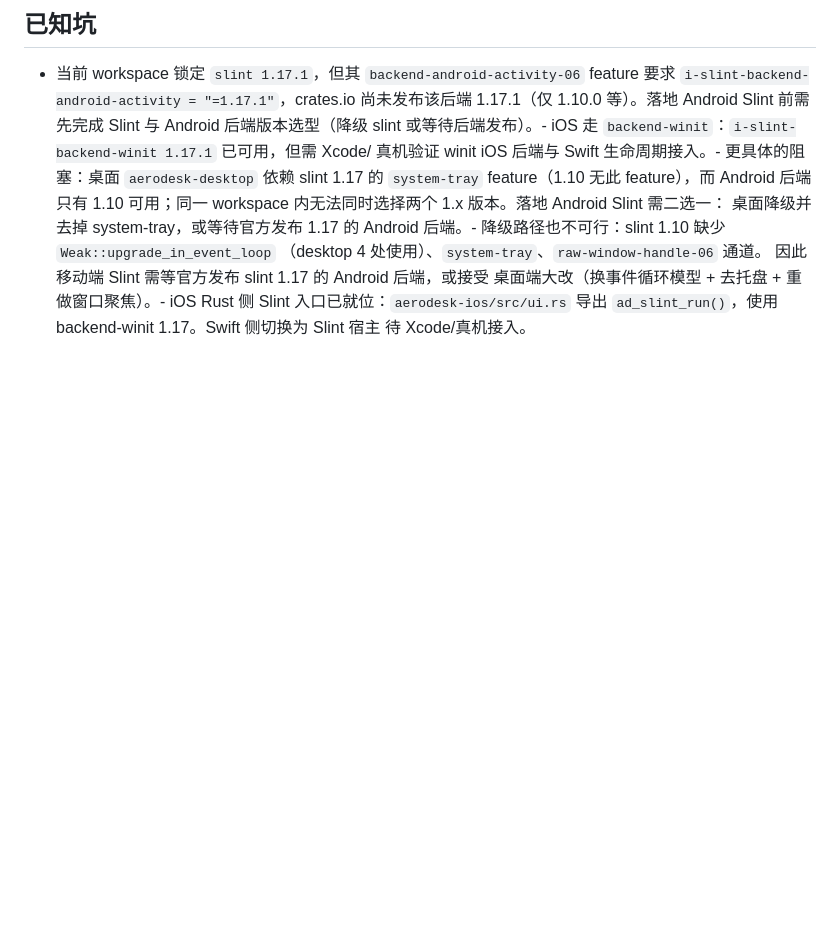
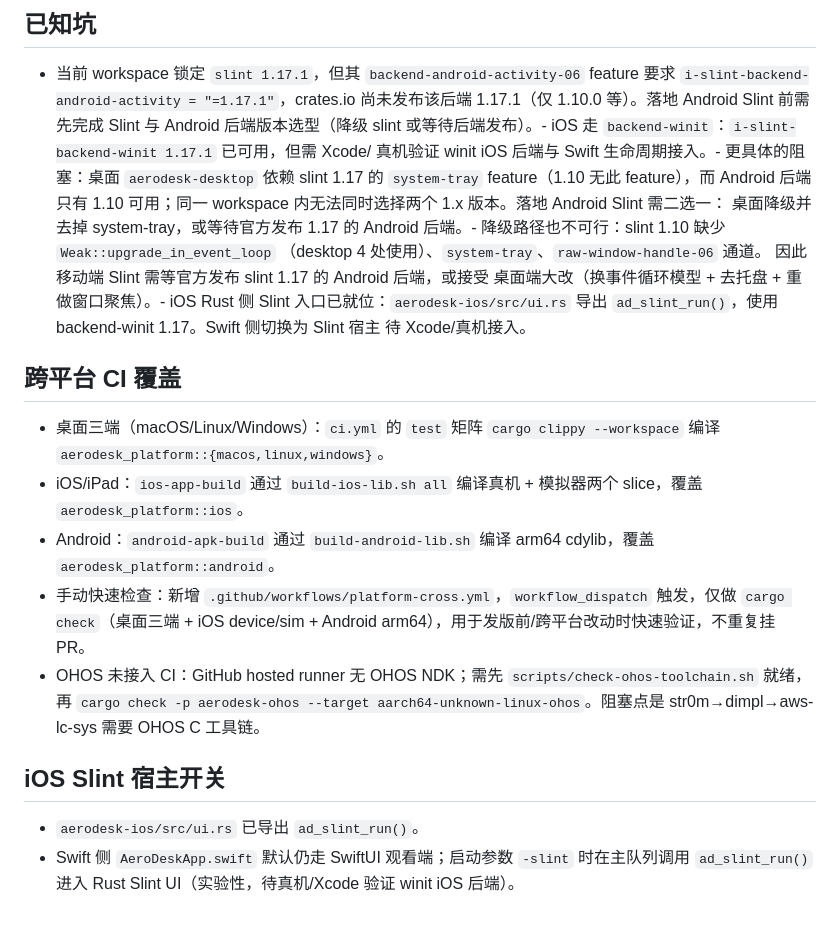
Before and after one commit to aerodesk-labs/aerodesk, a Markdown page: docs/MOBILE_SLINT.md, the part around the change. Rendered like a GitHub page; blank space fills up the shorter version.

Commit message:
docs(mobile): record cross-platform CI coverage and iOS -slint switch

```diff
--- a/docs/MOBILE_SLINT.md
+++ b/docs/MOBILE_SLINT.md
@@ -74,3 +74,16 @@ iOS/iPad、Android、HarmonyOS 的端侧 UI/UX 统一走 Slint；native 层只
   桌面端大改（换事件循环模型 + 去托盘 + 重做窗口聚焦）。- iOS Rust 侧 Slint 入口已就位：`aerodesk-ios/src/ui.rs` 导出
   `ad_slint_run()`，使用 backend-winit 1.17。Swift 侧切换为 Slint 宿主
   待 Xcode/真机接入。
+
+## 跨平台 CI 覆盖
+
+- 桌面三端（macOS/Linux/Windows）：`ci.yml` 的 `test` 矩阵 `cargo clippy --workspace` 编译 `aerodesk_platform::{macos,linux,windows}`。
+- iOS/iPad：`ios-app-build` 通过 `build-ios-lib.sh all` 编译真机 + 模拟器两个 slice，覆盖 `aerodesk_platform::ios`。
+- Android：`android-apk-build` 通过 `build-android-lib.sh` 编译 arm64 cdylib，覆盖 `aerodesk_platform::android`。
+- 手动快速检查：新增 `.github/workflows/platform-cross.yml`，`workflow_dispatch` 触发，仅做 `cargo check`（桌面三端 + iOS device/sim + Android arm64），用于发版前/跨平台改动时快速验证，不重复挂 PR。
+- OHOS 未接入 CI：GitHub hosted runner 无 OHOS NDK；需先 `scripts/check-ohos-toolchain.sh` 就绪，再 `cargo check -p aerodesk-ohos --target aarch64-unknown-linux-ohos`。阻塞点是 str0m→dimpl→aws-lc-sys 需要 OHOS C 工具链。
+
+## iOS Slint 宿主开关
+
+- `aerodesk-ios/src/ui.rs` 已导出 `ad_slint_run()`。
+- Swift 侧 `AeroDeskApp.swift` 默认仍走 SwiftUI 观看端；启动参数 `-slint` 时在主队列调用 `ad_slint_run()` 进入 Rust Slint UI（实验性，待真机/Xcode 验证 winit iOS 后端）。
```
